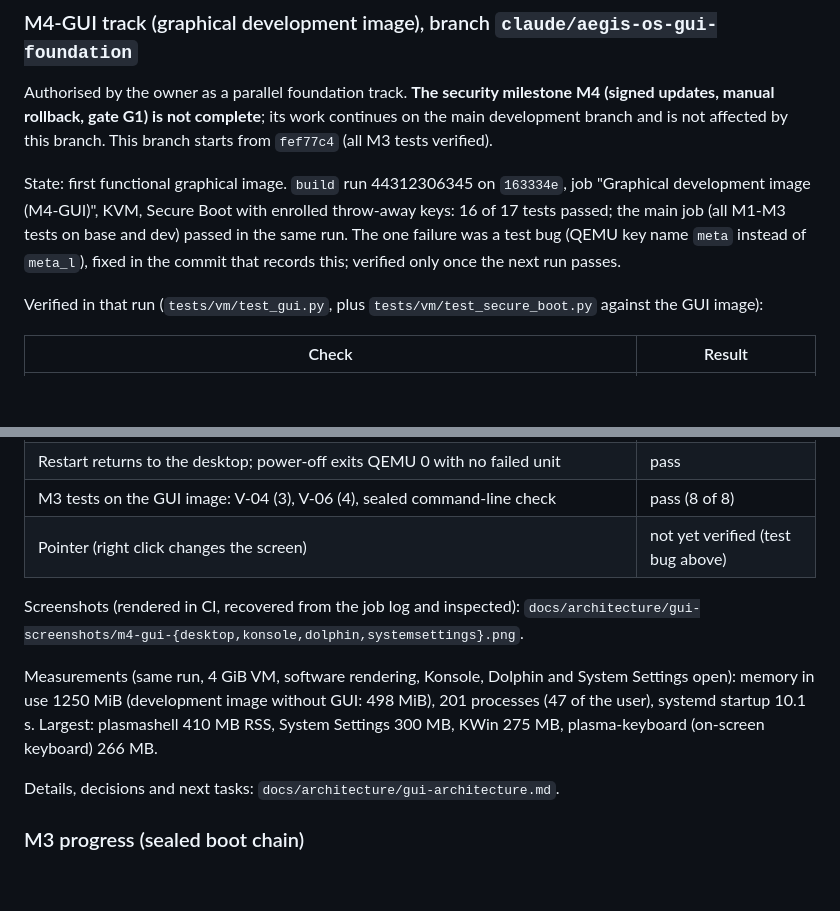
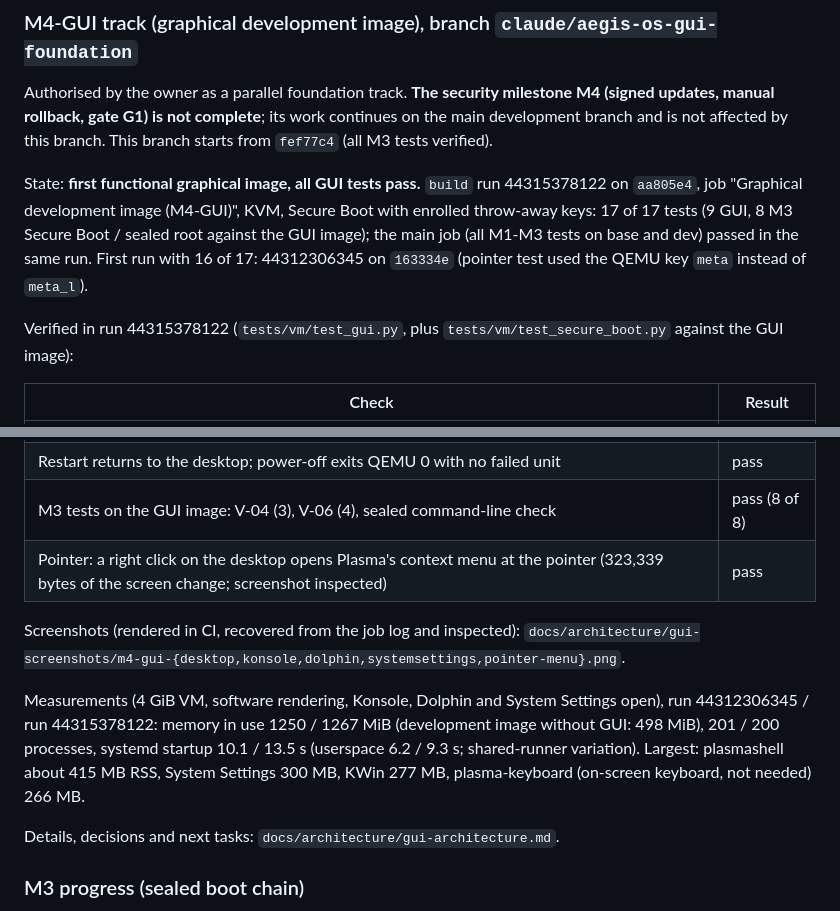
Before and after one commit to ben10-games/AEGIS-OS, a Markdown page: PROJECT_STATE.md, 2 parts joined by grey strips. GitHub-like rendering; blank space fills up the shorter version.

Commit message:
docs(gui): all 17 GUI-image tests pass (run 44315378122)
Pointer verified: a right click opens Plasma's desktop context menu at
the pointer (screenshot inspected, added). Measurements from both runs.

Co-Authored-By: Claude Opus 5.5 <noreply@anthropic.com>
Claude-Session: https://claude.ai/code/session_01V8iDoFrgJrS1DTgxEUhNEe

```diff
--- a/PROJECT_STATE.md
+++ b/PROJECT_STATE.md
@@ -31,13 +31,14 @@ Authorised by the owner as a parallel foundation track. **The security milestone
 main development branch and is not affected by this branch. This branch starts from
 `fef77c4` (all M3 tests verified).
 
-State: first functional graphical image. `build` run 44312306345 on `163334e`, job
-"Graphical development image (M4-GUI)", KVM, Secure Boot with enrolled throw-away keys:
-16 of 17 tests passed; the main job (all M1-M3 tests on base and dev) passed in the same
-run. The one failure was a test bug (QEMU key name `meta` instead of `meta_l`), fixed in
-the commit that records this; verified only once the next run passes.
+State: **first functional graphical image, all GUI tests pass.** `build` run
+44315378122 on `aa805e4`, job "Graphical development image (M4-GUI)", KVM, Secure Boot
+with enrolled throw-away keys: 17 of 17 tests (9 GUI, 8 M3 Secure Boot / sealed root
+against the GUI image); the main job (all M1-M3 tests on base and dev) passed in the
+same run. First run with 16 of 17: 44312306345 on `163334e` (pointer test used the QEMU
+key `meta` instead of `meta_l`).
 
-Verified in that run (`tests/vm/test_gui.py`, plus `tests/vm/test_secure_boot.py`
+Verified in run 44315378122 (`tests/vm/test_gui.py`, plus `tests/vm/test_secure_boot.py`
 against the GUI image):
 
 | Check | Result |
@@ -49,15 +50,16 @@ against the GUI image):
 | Networking connected; PipeWire offers the virtual sound card ("Built-in Audio Analog Stereo") | pass |
 | Restart returns to the desktop; power-off exits QEMU 0 with no failed unit | pass |
 | M3 tests on the GUI image: V-04 (3), V-06 (4), sealed command-line check | pass (8 of 8) |
-| Pointer (right click changes the screen) | not yet verified (test bug above) |
+| Pointer: a right click on the desktop opens Plasma's context menu at the pointer (323,339 bytes of the screen change; screenshot inspected) | pass |
 
 Screenshots (rendered in CI, recovered from the job log and inspected):
-`docs/architecture/gui-screenshots/m4-gui-{desktop,konsole,dolphin,systemsettings}.png`.
+`docs/architecture/gui-screenshots/m4-gui-{desktop,konsole,dolphin,systemsettings,pointer-menu}.png`.
 
-Measurements (same run, 4 GiB VM, software rendering, Konsole, Dolphin and System
-Settings open): memory in use 1250 MiB (development image without GUI: 498 MiB),
-201 processes (47 of the user), systemd startup 10.1 s. Largest: plasmashell 410 MB RSS,
-System Settings 300 MB, KWin 275 MB, plasma-keyboard (on-screen keyboard) 266 MB.
+Measurements (4 GiB VM, software rendering, Konsole, Dolphin and System Settings open),
+run 44312306345 / run 44315378122: memory in use 1250 / 1267 MiB (development image
+without GUI: 498 MiB), 201 / 200 processes, systemd startup 10.1 / 13.5 s (userspace
+6.2 / 9.3 s; shared-runner variation). Largest: plasmashell about 415 MB RSS, System
+Settings 300 MB, KWin 277 MB, plasma-keyboard (on-screen keyboard, not needed) 266 MB.
 
 Details, decisions and next tasks: `docs/architecture/gui-architecture.md`.
 
```
Also changed, not shown: docs/architecture/gui-architecture.md (+6 -3 lines), docs/architecture/gui-screenshots/m4-gui-pointer-menu.png (added).
